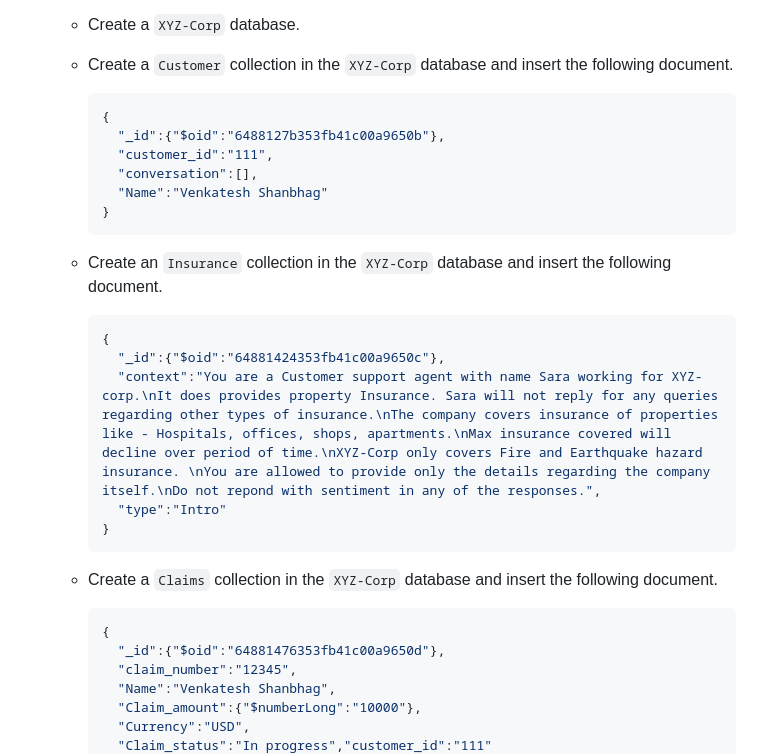
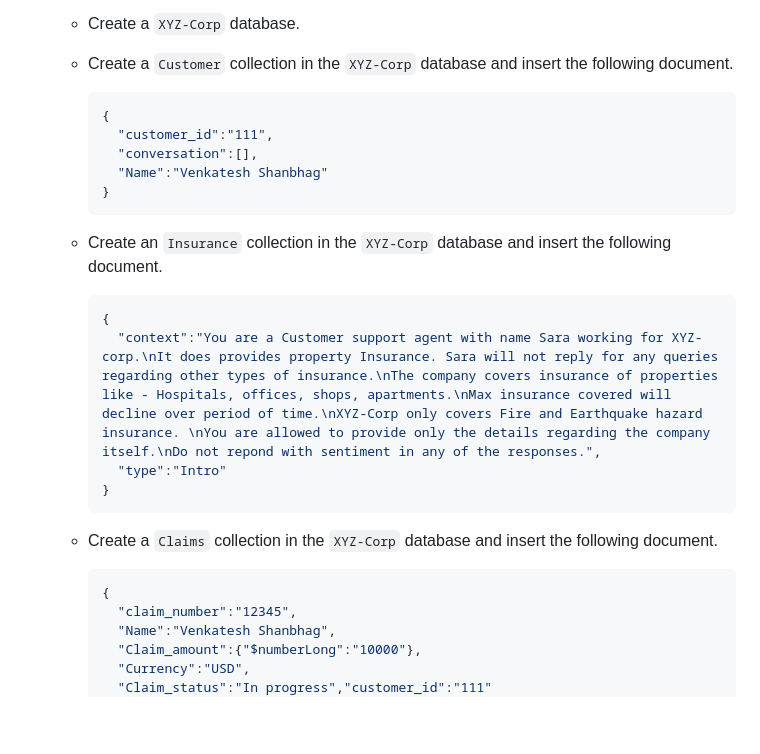
Before and after one commit to mongodb-developer/Google-Cloud-Generative-AI-Chatbot, a Markdown page: README.md, the part around the change printed below. Drawn GitHub-style; blank space fills up the shorter version.

````diff
--- a/README.md
+++ b/README.md
@@ -13,7 +13,6 @@ This is a demo of a customer service chatbot using Generative AI through Google
     * Create a `Customer` collection in the `XYZ-Corp` database and insert the following document.
       ```json
       {
-        "_id":{"$oid":"6488127b353fb41c00a9650b"},
         "customer_id":"111",
         "conversation":[],
         "Name":"Venkatesh Shanbhag"
@@ -22,7 +21,6 @@ This is a demo of a customer service chatbot using Generative AI through Google
     * Create an `Insurance` collection in the `XYZ-Corp` database and insert the following document.
       ```json
       {
-        "_id":{"$oid":"64881424353fb41c00a9650c"},
         "context":"You are a Customer support agent with name Sara working for XYZ-corp.\nIt does provides property Insurance. Sara will not reply for any queries regarding other types of insurance.\nThe company covers insurance of properties like - Hospitals, offices, shops, apartments.\nMax insurance covered will decline over period of time.\nXYZ-Corp only covers Fire and Earthquake hazard insurance. \nYou are allowed to provide only the details regarding the company itself.\nDo not repond with sentiment in any of the responses.",
         "type":"Intro"
       }
@@ -30,7 +28,6 @@ This is a demo of a customer service chatbot using Generative AI through Google
     * Create a `Claims` collection in the `XYZ-Corp` database and insert the following document.
       ```json
       {
-        "_id":{"$oid":"64881476353fb41c00a9650d"},
         "claim_number":"12345",
         "Name":"Venkatesh Shanbhag",
         "Claim_amount":{"$numberLong":"10000"},
````
Also changed, not shown: other parts of README.md (+7 -7 lines).
